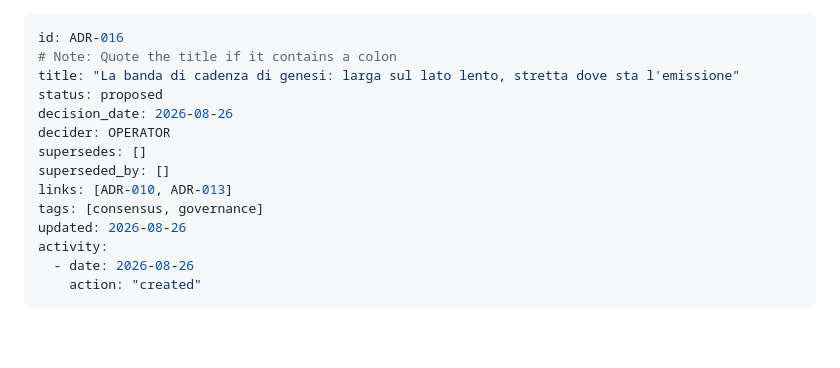
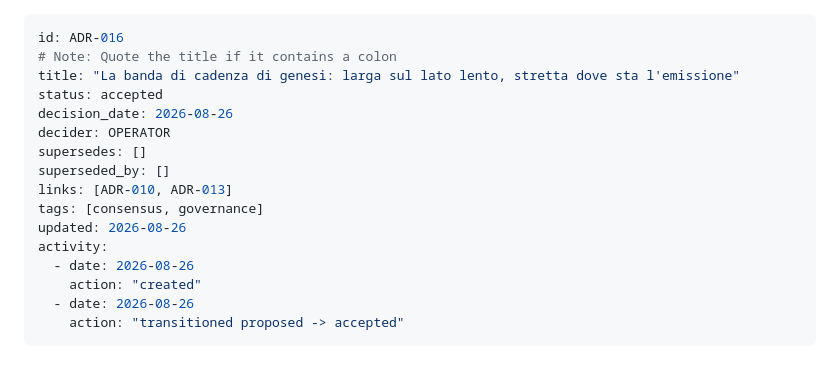
Before and after one commit to fathorMB/CobloxNetwork, a Markdown page: .lmbrain/decisions/ADR-016-la-banda-di-cadenza-di-genesi-larga-sul-lato-lento-e-stretta-dove-sta-l-emissione.md, the part around the change. Rendered like a GitHub page; blank space fills up the shorter version.

Commit message:
ADR-016 accettata dall'operatore
I valori della banda di cadenza di genesi sono decisi. Restano da scrivere
in docs/protocol/README.md al posto della voce DRAFT e nell'ancora di
fiducia di genesi: e' contenuto normativo nuovo, quindi appartiene a una
spec con la gate di ADR-012 e non a questa decisione.

Co-Authored-By: Claude Opus 5 <noreply@anthropic.com>

```diff
--- a/.lmbrain/decisions/ADR-016-la-banda-di-cadenza-di-genesi-larga-sul-lato-lento-e-stretta-dove-sta-l-emissione.md
+++ b/.lmbrain/decisions/ADR-016-la-banda-di-cadenza-di-genesi-larga-sul-lato-lento-e-stretta-dove-sta-l-emissione.md
@@ -2,7 +2,7 @@
 id: ADR-016
 # Note: Quote the title if it contains a colon
 title: "La banda di cadenza di genesi: larga sul lato lento, stretta dove sta l'emissione"
-status: proposed
+status: accepted
 decision_date: 2026-08-26
 decider: OPERATOR
 supersedes: []
@@ -13,6 +13,8 @@ updated: 2026-08-26
 activity:
   - date: 2026-08-26
     action: "created"
+  - date: 2026-08-26
+    action: "transitioned proposed -> accepted"
 ---
 # La banda di cadenza di genesi: larga sul lato lento, stretta dove sta l'emissione
 
```
